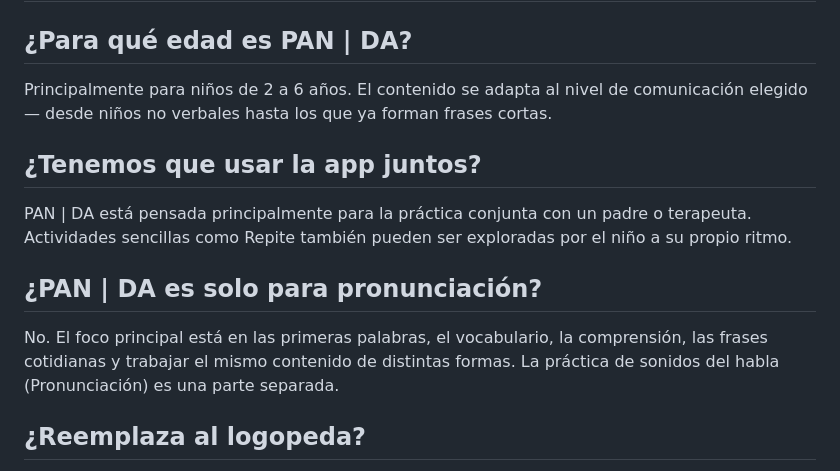
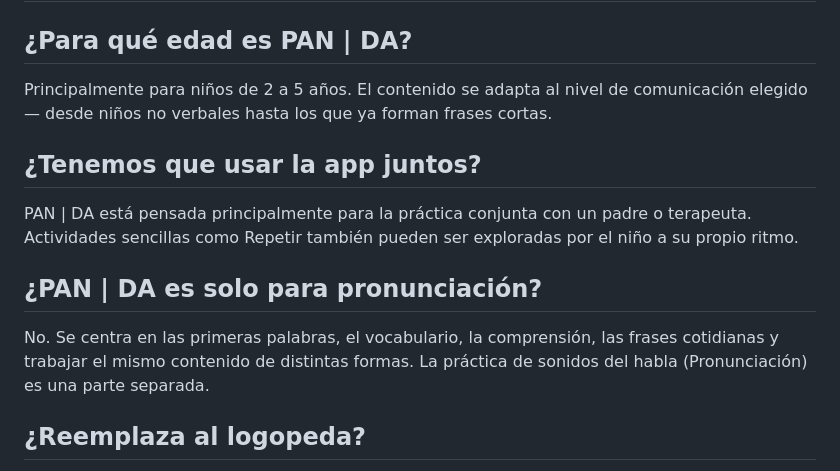
Before and after one commit to martinkaplan/pan-da-legal, a Markdown page: content/faq_es.md, the part around one of its changes. Rendered like a GitHub page.

```diff
--- a/content/faq_es.md
+++ b/content/faq_es.md
@@ -1,13 +1,13 @@
 # Preguntas frecuentes
 
 ## ¿Para qué edad es PAN | DA?
-Principalmente para niños de 2 a 6 años. El contenido se adapta al nivel de comunicación elegido — desde niños no verbales hasta los que ya forman frases cortas.
+Principalmente para niños de 2 a 5 años. El contenido se adapta al nivel de comunicación elegido — desde niños no verbales hasta los que ya forman frases cortas.
 
 ## ¿Tenemos que usar la app juntos?
-PAN | DA está pensada principalmente para la práctica conjunta con un padre o terapeuta. Actividades sencillas como Repite también pueden ser exploradas por el niño a su propio ritmo.
+PAN | DA está pensada principalmente para la práctica conjunta con un padre o terapeuta. Actividades sencillas como Repetir también pueden ser exploradas por el niño a su propio ritmo.
 
 ## ¿PAN | DA es solo para pronunciación?
-No. El foco principal está en las primeras palabras, el vocabulario, la comprensión, las frases cotidianas y trabajar el mismo contenido de distintas formas. La práctica de sonidos del habla (Pronunciación) es una parte separada.
+No. Se centra en las primeras palabras, el vocabulario, la comprensión, las frases cotidianas y trabajar el mismo contenido de distintas formas. La práctica de sonidos del habla (Pronunciación) es una parte separada.
 
 ## ¿Reemplaza al logopeda?
 No. PAN | DA es una herramienta de práctica en casa, no un instrumento diagnóstico ni terapéutico. Idealmente complementa el seguimiento logopédico.
```
Also changed, not shown: other parts of content/faq_es.md (+12 -12 lines).
